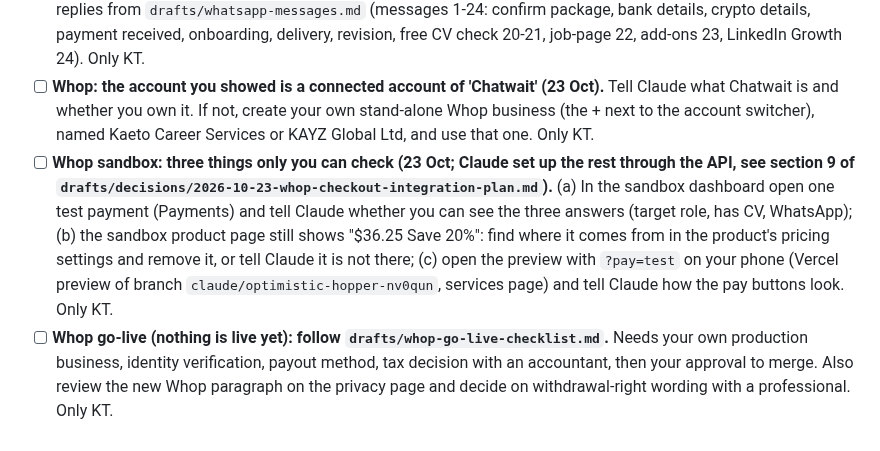
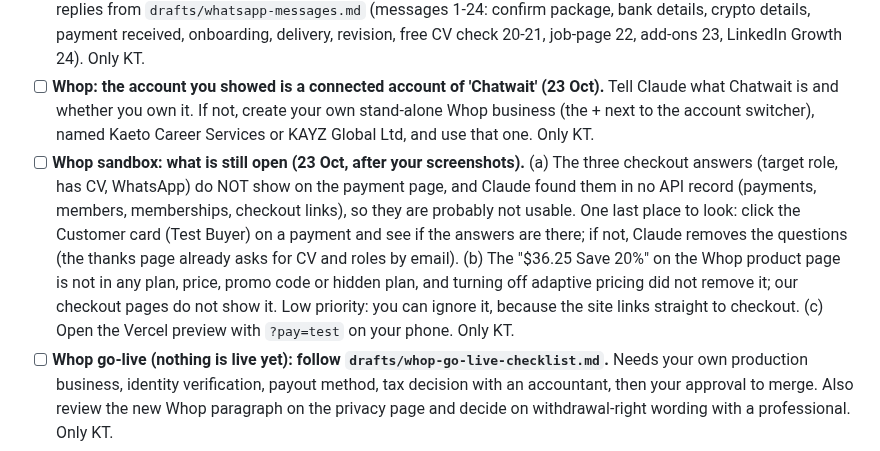
Before and after one commit to kaetooruche-collab/job-board, a Markdown page: drafts/kt-todo.md, the part around the change. Rendered like a GitHub page.

Commit message:
To-do: Whop checkout answers and Save 20% findings
Co-Authored-By: Claude Sonnet 5.5 <noreply@anthropic.com>
Claude-Session: https://claude.ai/code/session_011zFgx5HWzkfjkybjJk7Cfk

```diff
--- a/drafts/kt-todo.md
+++ b/drafts/kt-todo.md
@@ -9,7 +9,7 @@ Legend: [ ] open, [x] done. "Only KT" means nobody else can do it (logins, accou
 - [ ] **Payment accounts ready.** A bank account for each currency you will offer (USD, EUR, GBP, TL), a Bitcoin wallet and a USDT wallet on the Tron (TRC-20) network. Send yourself a small test payment to each. Only KT. (Payment details are never stored in the repo.)
 - [ ] **WhatsApp Business setup** on +90 533 822 5854: business profile, greeting message, away message, and quick replies from `drafts/whatsapp-messages.md` (messages 1-24: confirm package, bank details, crypto details, payment received, onboarding, delivery, revision, free CV check 20-21, job-page 22, add-ons 23, LinkedIn Growth 24). Only KT.
 - [ ] **Whop: the account you showed is a connected account of 'Chatwait' (23 Oct).** Tell Claude what Chatwait is and whether you own it. If not, create your own stand-alone Whop business (the + next to the account switcher), named Kaeto Career Services or KAYZ Global Ltd, and use that one. Only KT.
-- [ ] **Whop sandbox: three things only you can check (23 Oct; Claude set up the rest through the API, see section 9 of `drafts/decisions/2026-10-23-whop-checkout-integration-plan.md`).** (a) In the sandbox dashboard open one test payment (Payments) and tell Claude whether you can see the three answers (target role, has CV, WhatsApp); (b) the sandbox product page still shows "$36.25 Save 20%": find where it comes from in the product's pricing settings and remove it, or tell Claude it is not there; (c) open the preview with `?pay=test` on your phone (Vercel preview of branch `claude/optimistic-hopper-nv0qun`, services page) and tell Claude how the pay buttons look. Only KT.
+- [ ] **Whop sandbox: what is still open (23 Oct, after your screenshots).** (a) The three checkout answers (target role, has CV, WhatsApp) do NOT show on the payment page, and Claude found them in no API record (payments, members, memberships, checkout links), so they are probably not usable. One last place to look: click the Customer card (Test Buyer) on a payment and see if the answers are there; if not, Claude removes the questions (the thanks page already asks for CV and roles by email). (b) The "$36.25 Save 20%" on the Whop product page is not in any plan, price, promo code or hidden plan, and turning off adaptive pricing did not remove it; our checkout pages do not show it. Low priority: you can ignore it, because the site links straight to checkout. (c) Open the Vercel preview with `?pay=test` on your phone. Only KT.
 - [ ] **Whop go-live (nothing is live yet): follow `drafts/whop-go-live-checklist.md`.** Needs your own production business, identity verification, payout method, tax decision with an accountant, then your approval to merge. Also review the new Whop paragraph on the privacy page and decide on withdrawal-right wording with a professional. Only KT.
 - [ ] **When the Whop work is finished, delete the sandbox API key** in Whop (Developer page) and in the environment secrets. Only KT.
 - [ ] **Chatwait (you thought you connected it to the site; Claude checked Vercel on 23 Oct).** Result: the job-board Vercel project has no environment variables, no integrations and no custom domain (only northcyprusremotejobboard.vercel.app). The only other project on the team is `presence-app` (a separate app with a Neon database; nothing about Whop or Chatwait). So Chatwait is not connected through Vercel. Still unchecked, only you can: Whop (Developer, Connected accounts), GoatCounter, Brevo and WhatsApp settings. Tell Claude what Chatwait is if you want it looked at further. KT.
```
